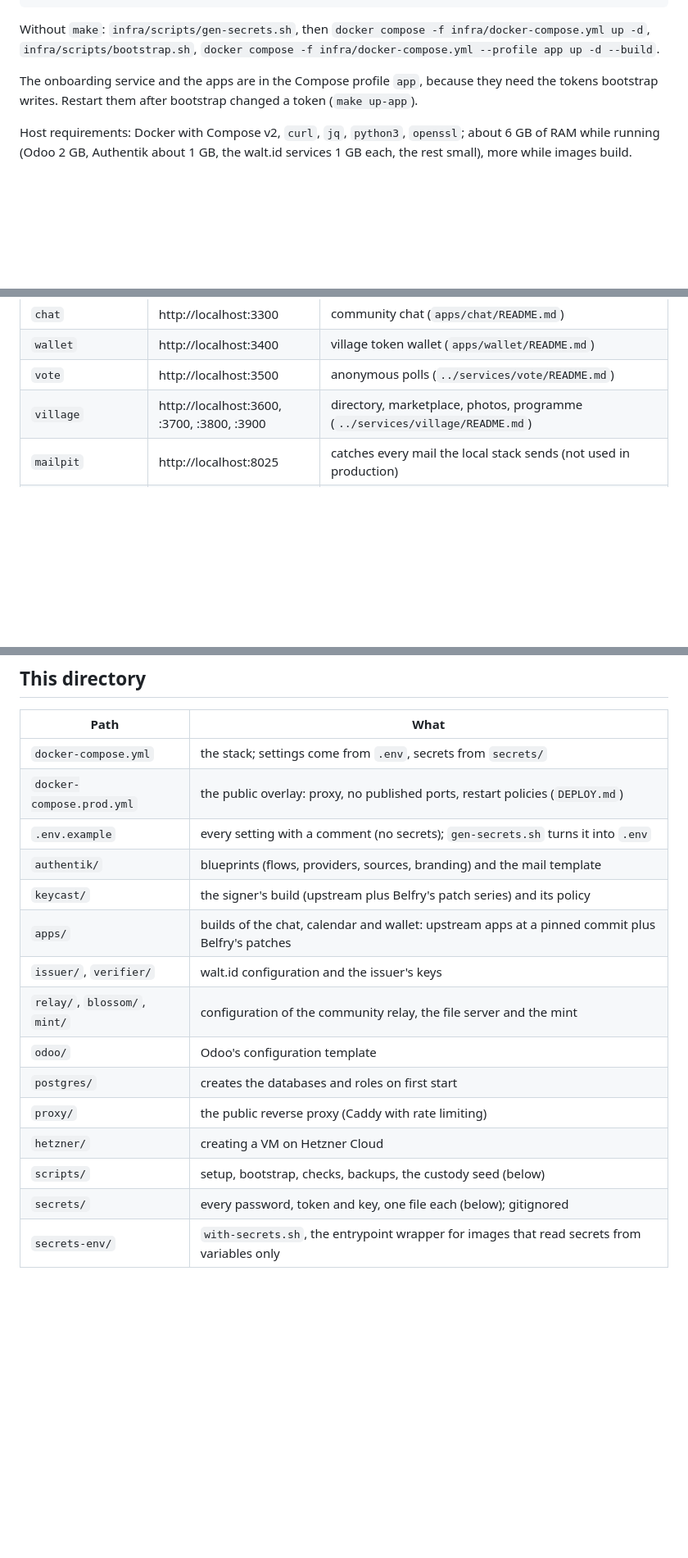
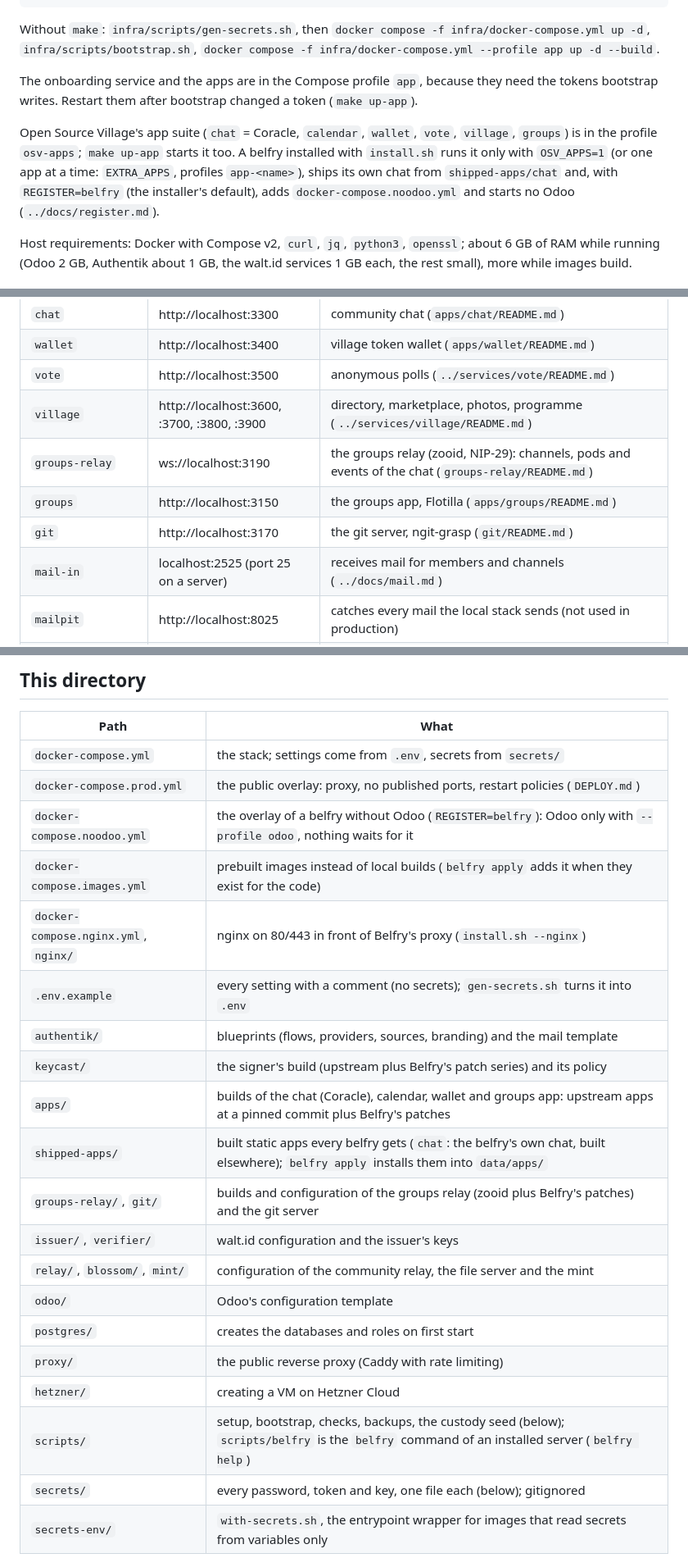
Before and after one commit to commonshub/collective-belfry, a Markdown page: infra/README.md, 3 parts joined by grey strips. Shown at 82% size. GitHub-like rendering; blank space fills up the shorter version.

Commit message:
infra/README: services, overlays and folders that were missing
The services table had no groups relay, groups app, git server or mail-in; the folder table had no
noodoo/images/nginx overlays, shipped-apps, groups-relay, git or the belfry command. Also says
that the OSV app suite is the osv-apps profile and that an installed belfry runs without it and
without Odoo by default.

Co-Authored-By: Claude Fable 5.2 <noreply@anthropic.com>
Claude-Session: https://claude.ai/code/session_01VBwxbHakpn87bGAgr3M5Ak

```diff
--- a/infra/README.md
+++ b/infra/README.md
@@ -24,6 +24,12 @@ Without `make`: `infra/scripts/gen-secrets.sh`, then
 The onboarding service and the apps are in the Compose profile `app`, because they need the
 tokens bootstrap writes. Restart them after bootstrap changed a token (`make up-app`).
 
+Open Source Village's app suite (`chat` = Coracle, `calendar`, `wallet`, `vote`, `village`,
+`groups`) is in the profile `osv-apps`; `make up-app` starts it too. A belfry installed with
+`install.sh` runs it only with `OSV_APPS=1` (or one app at a time: `EXTRA_APPS`, profiles
+`app-<name>`), ships its own chat from `shipped-apps/chat` and, with `REGISTER=belfry` (the
+installer's default), adds `docker-compose.noodoo.yml` and starts no Odoo (`../docs/register.md`).
+
 Host requirements: Docker with Compose v2, `curl`, `jq`, `python3`, `openssl`; about 6 GB of RAM
 while running (Odoo 2 GB, Authentik about 1 GB, the walt.id services 1 GB each, the rest small),
 more while images build.
@@ -46,6 +52,10 @@ more while images build.
 | `wallet` | http://localhost:3400 | village token wallet (`apps/wallet/README.md`) |
 | `vote` | http://localhost:3500 | anonymous polls (`../services/vote/README.md`) |
 | `village` | http://localhost:3600, :3700, :3800, :3900 | directory, marketplace, photos, programme (`../services/village/README.md`) |
+| `groups-relay` | ws://localhost:3190 | the groups relay (zooid, NIP-29): channels, pods and events of the chat (`groups-relay/README.md`) |
+| `groups` | http://localhost:3150 | the groups app, Flotilla (`apps/groups/README.md`) |
+| `git` | http://localhost:3170 | the git server, ngit-grasp (`git/README.md`) |
+| `mail-in` | localhost:2525 (port 25 on a server) | receives mail for members and channels (`../docs/mail.md`) |
 | `mailpit` | http://localhost:8025 | catches every mail the local stack sends (not used in production) |
 | `postgres`, `redis` | internal | databases of Odoo, Authentik and Keycast; Keycast's cache. `docker compose exec postgres psql -U postgres` |
 
@@ -61,17 +71,22 @@ the proxy with the browser-facing services; `default` is everything else.
 | --- | --- |
 | `docker-compose.yml` | the stack; settings come from `.env`, secrets from `secrets/` |
 | `docker-compose.prod.yml` | the public overlay: proxy, no published ports, restart policies (`DEPLOY.md`) |
+| `docker-compose.noodoo.yml` | the overlay of a belfry without Odoo (`REGISTER=belfry`): Odoo only with `--profile odoo`, nothing waits for it |
+| `docker-compose.images.yml` | prebuilt images instead of local builds (`belfry apply` adds it when they exist for the code) |
+| `docker-compose.nginx.yml`, `nginx/` | nginx on 80/443 in front of Belfry's proxy (`install.sh --nginx`) |
 | `.env.example` | every setting with a comment (no secrets); `gen-secrets.sh` turns it into `.env` |
 | `authentik/` | blueprints (flows, providers, sources, branding) and the mail template |
 | `keycast/` | the signer's build (upstream plus Belfry's patch series) and its policy |
-| `apps/` | builds of the chat, calendar and wallet: upstream apps at a pinned commit plus Belfry's patches |
+| `apps/` | builds of the chat (Coracle), calendar, wallet and groups app: upstream apps at a pinned commit plus Belfry's patches |
+| `shipped-apps/` | built static apps every belfry gets (`chat`: the belfry's own chat, built elsewhere); `belfry apply` installs them into `data/apps/` |
+| `groups-relay/`, `git/` | builds and configuration of the groups relay (zooid plus Belfry's patches) and the git server |
 | `issuer/`, `verifier/` | walt.id configuration and the issuer's keys |
 | `relay/`, `blossom/`, `mint/` | configuration of the community relay, the file server and the mint |
 | `odoo/` | Odoo's configuration template |
 | `postgres/` | creates the databases and roles on first start |
 | `proxy/` | the public reverse proxy (Caddy with rate limiting) |
 | `hetzner/` | creating a VM on Hetzner Cloud |
-| `scripts/` | setup, bootstrap, checks, backups, the custody seed (below) |
+| `scripts/` | setup, bootstrap, checks, backups, the custody seed (below); `scripts/belfry` is the `belfry` command of an installed server (`belfry help`) |
 | `secrets/` | every password, token and key, one file each (below); gitignored |
 | `secrets-env/` | `with-secrets.sh`, the entrypoint wrapper for images that read secrets from variables only |
 
```
